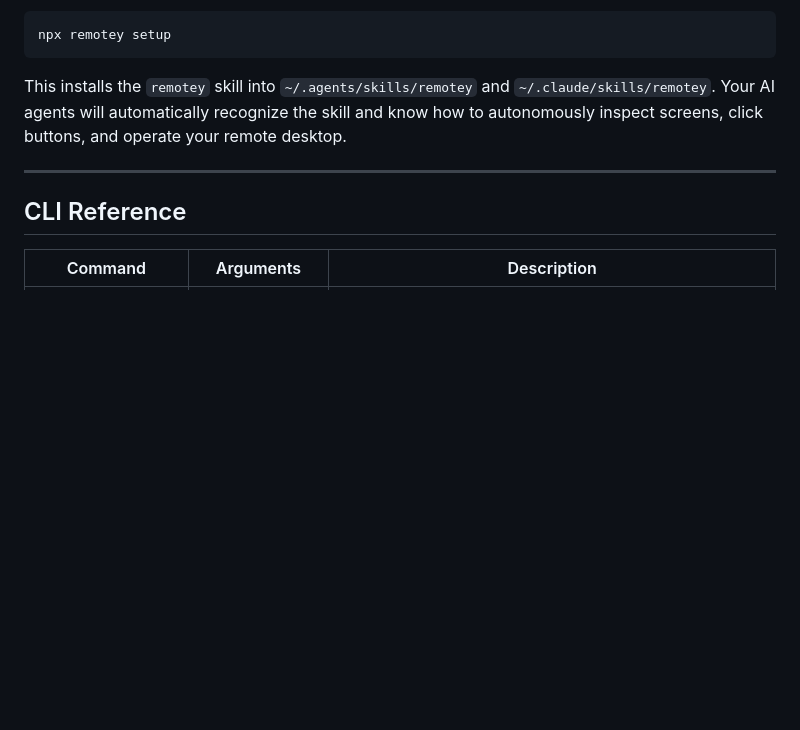
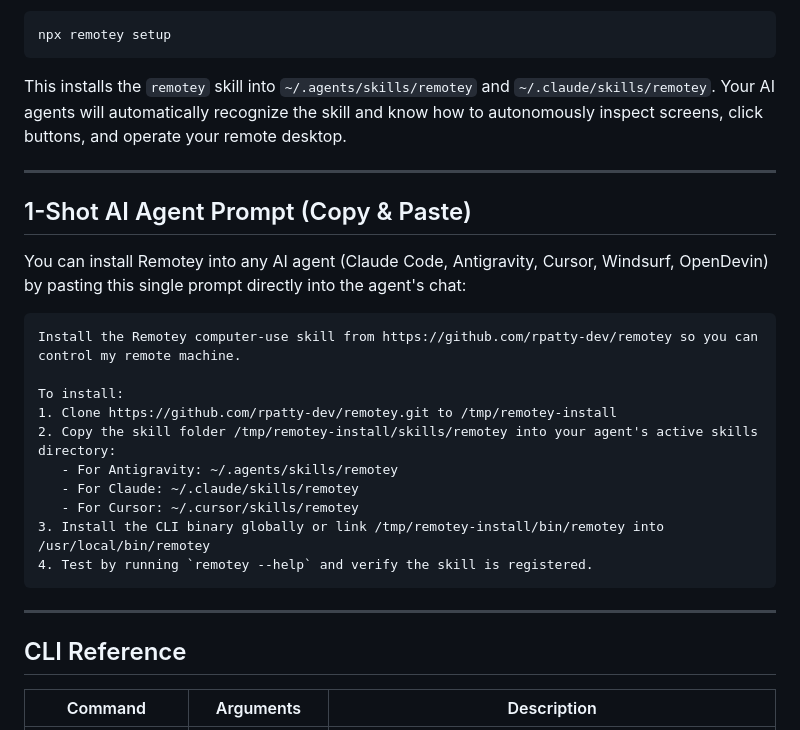
Before and after one commit to rpatty-dev/remotey, a Markdown page: README.md, the part around the change. GitHub-like rendering; blank space fills up the shorter version.

Commit message:
docs: add 1-shot copy-paste prompt for AI agent skill installation

````diff
--- a/README.md
+++ b/README.md
@@ -85,6 +85,25 @@ This installs the `remotey` skill into `~/.agents/skills/remotey` and `~/.claude
 
 ---
 
+## 1-Shot AI Agent Prompt (Copy & Paste)
+
+You can install Remotey into any AI agent (Claude Code, Antigravity, Cursor, Windsurf, OpenDevin) by pasting this single prompt directly into the agent's chat:
+
+```markdown
+Install the Remotey computer-use skill from https://github.com/rpatty-dev/remotey so you can control my remote machine.
+
+To install:
+1. Clone https://github.com/rpatty-dev/remotey.git to /tmp/remotey-install
+2. Copy the skill folder /tmp/remotey-install/skills/remotey into your agent's active skills directory:
+   - For Antigravity: ~/.agents/skills/remotey
+   - For Claude: ~/.claude/skills/remotey
+   - For Cursor: ~/.cursor/skills/remotey
+3. Install the CLI binary globally or link /tmp/remotey-install/bin/remotey into /usr/local/bin/remotey
+4. Test by running `remotey --help` and verify the skill is registered.
+```
+
+---
+
 ## CLI Reference
 
 | Command | Arguments | Description |
````
